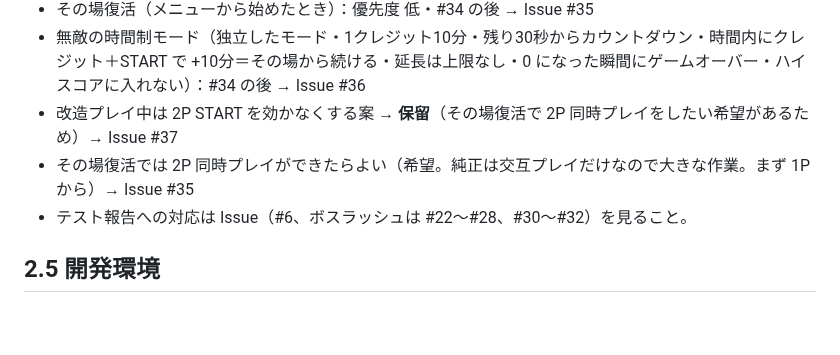
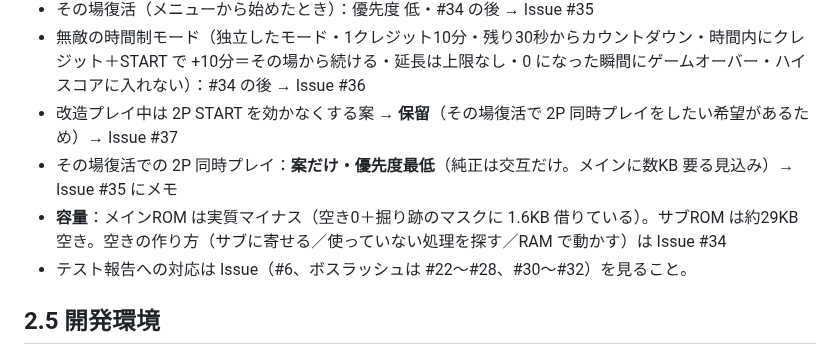
Before and after one commit to alamone/gradius3, a Markdown page: dev/STATUS.md, the part around the change. Rendered like a GitHub page; blank space fills up the shorter version.

Commit message:
STATUS: 容量の見通し・2P 同時は案だけ
Co-Authored-By: Claude Opus 5.5 <noreply@anthropic.com>
Claude-Session: https://claude.ai/code/session_01EZ6TdqshsFgrPjeaKh7B4e

```diff
--- a/dev/STATUS.md
+++ b/dev/STATUS.md
@@ -21,7 +21,8 @@
 - その場復活（メニューから始めたとき）：優先度 低・#34 の後 → Issue #35
 - 無敵の時間制モード（独立したモード・1クレジット10分・残り30秒からカウントダウン・時間内にクレジット＋START で +10分＝その場から続ける・延長は上限なし・0 になった瞬間にゲームオーバー・ハイスコアに入れない）：#34 の後 → Issue #36
 - 改造プレイ中は 2P START を効かなくする案 → **保留**（その場復活で 2P 同時プレイをしたい希望があるため）→ Issue #37
-- その場復活では 2P 同時プレイができたらよい（希望。純正は交互プレイだけなので大きな作業。まず 1P から）→ Issue #35
+- その場復活での 2P 同時プレイ：**案だけ・優先度最低**（純正は交互だけ。メインに数KB 要る見込み）→ Issue #35 にメモ
+- **容量**：メインROM は実質マイナス（空き0＋掘り跡のマスクに 1.6KB 借りている）。サブROM は約29KB 空き。空きの作り方（サブに寄せる／使っていない処理を探す／RAM で動かす）は Issue #34
 - テスト報告への対応は Issue（#6、ボスラッシュは #22〜#28、#30〜#32）を見ること。
 
 ## 2.5 開発環境
```
